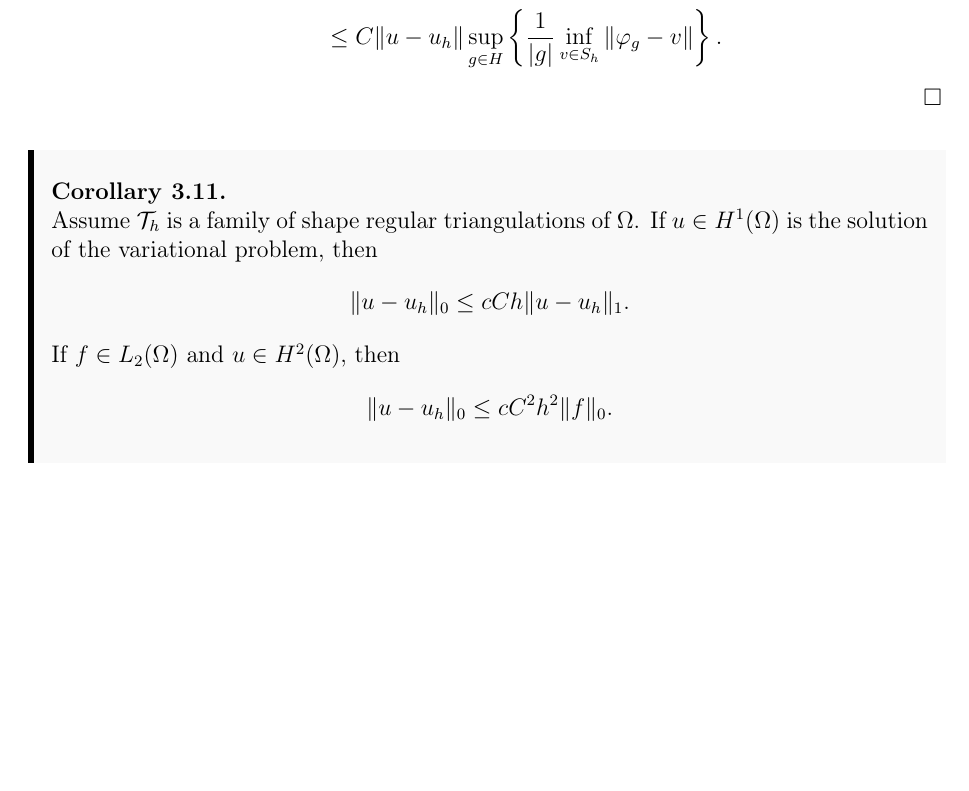
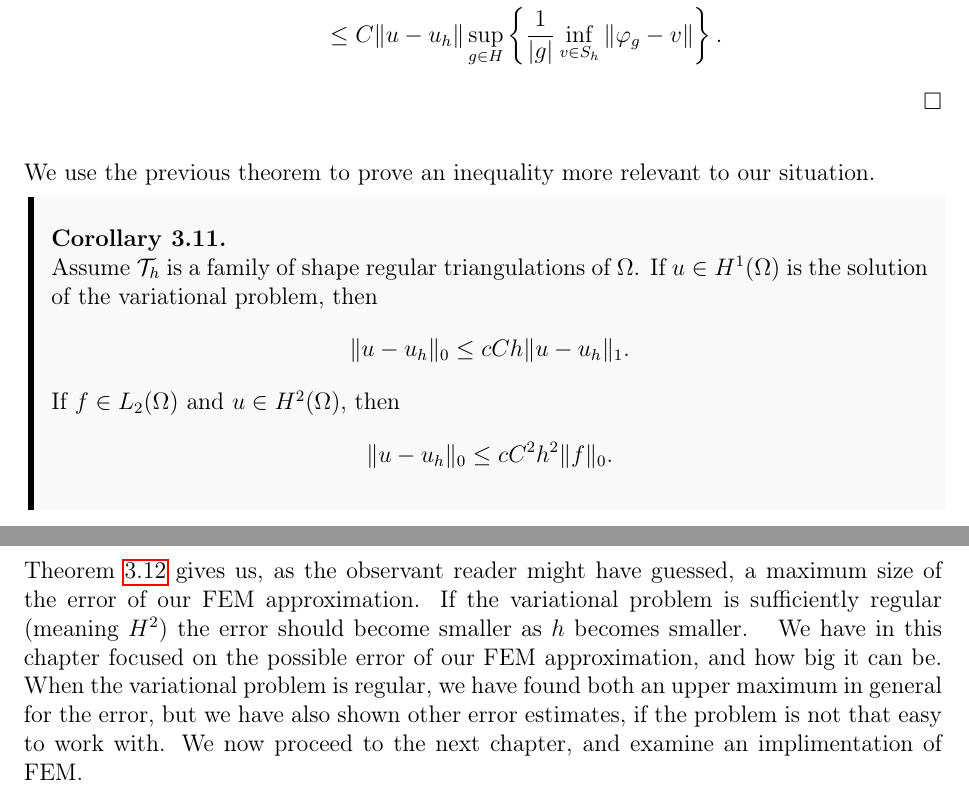
Before and after one commit to william37459/Finite_Element_Method, a LaTeX thesis (master.tex, which reads Afsnit/Kapitel3/Aubin-Nitsche_Korrolar.tex, Afsnit/Kapitel3/Ligning_7.8.tex, Afsnit/Kapitel3/main.tex): part of page 43 of 45 before the commit and two parts of pages 43 and 45 of 47 after it, the two joined at a grey line, cut so that both start at the same text, the shorter picture padded with empty space. Compiled offline with pdfLaTeX.

Commit message:
Brødtekst

```diff
--- a/Afsnit/Kapitel3/Aubin-Nitsche_Korrolar.tex
+++ b/Afsnit/Kapitel3/Aubin-Nitsche_Korrolar.tex
@@ -1,3 +1,4 @@
+We use the previous theorem to prove an inequality more relevant to our situation.
 \begin{kor}{\quad\label{kor:7.7}}
    Assume $\mathcal{T}_h$ is a family of shape regular triangulations of $\OO$.
    If $u\in H^1(\OO)$ is the solution of the variational problem, then
--- a/Afsnit/Kapitel3/Ligning_7.8.tex
+++ b/Afsnit/Kapitel3/Ligning_7.8.tex
@@ -50,3 +50,8 @@
     \end{align}
     The equations~\eqref{eq:6.5} and~\eqref{eq:7.10} then proves the statement.
 \end{bev}
+Theorem~\ref{thm:max_error} gives us, as the observant reader might have guessed,
+a maximum size of the error of our FEM approximation.
+If the variational problem is sufficiently regular (meaning $H^2$)
+the error should
+become smaller as $h$ becomes smaller.
--- a/Afsnit/Kapitel3/main.tex
+++ b/Afsnit/Kapitel3/main.tex
@@ -8,3 +8,10 @@
 \input{Afsnit/Kapitel3/Aubin–Nitsche.tex}
 \input{Afsnit/Kapitel3/Aubin-Nitsche_Korrolar.tex}
 \input{Afsnit/Kapitel3/Ligning_7.8.tex}
+We have in this chapter focused on the possible error of our FEM approximation,
+and how big it can be.
+When the variational problem is regular, we have found both an upper maximum
+in general for the error, but we have also shown other error estimates,
+if the problem is not that easy to work with.
+We now proceed to the next chapter, and examine an implimentation of
+FEM.
```
Also changed, not shown: Afsnit/Kapitel3/Aubin-Nitsche_Korrolar.tex (7 more changed lines), Afsnit/Kapitel3/Ligning_7.8.tex (2 more changed lines).
